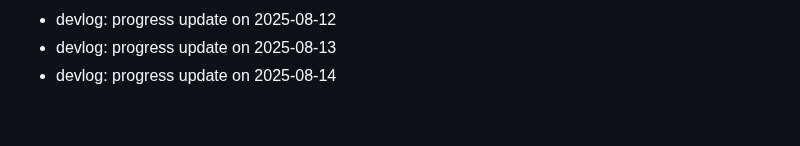
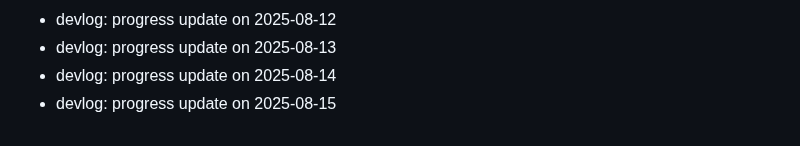
Before and after one commit to ParkerMartina/imxieyi, a Markdown page: DEVLOG.md, the part around the change. Rendered like a GitHub page.

Commit message:
docs: devlog 2025-08-15

```diff
--- a/DEVLOG.md
+++ b/DEVLOG.md
@@ -404,3 +404,4 @@ Backfill2 Day 108
 - devlog: progress update on 2025-08-12
 - devlog: progress update on 2025-08-13
 - devlog: progress update on 2025-08-14
+- devlog: progress update on 2025-08-15
```
